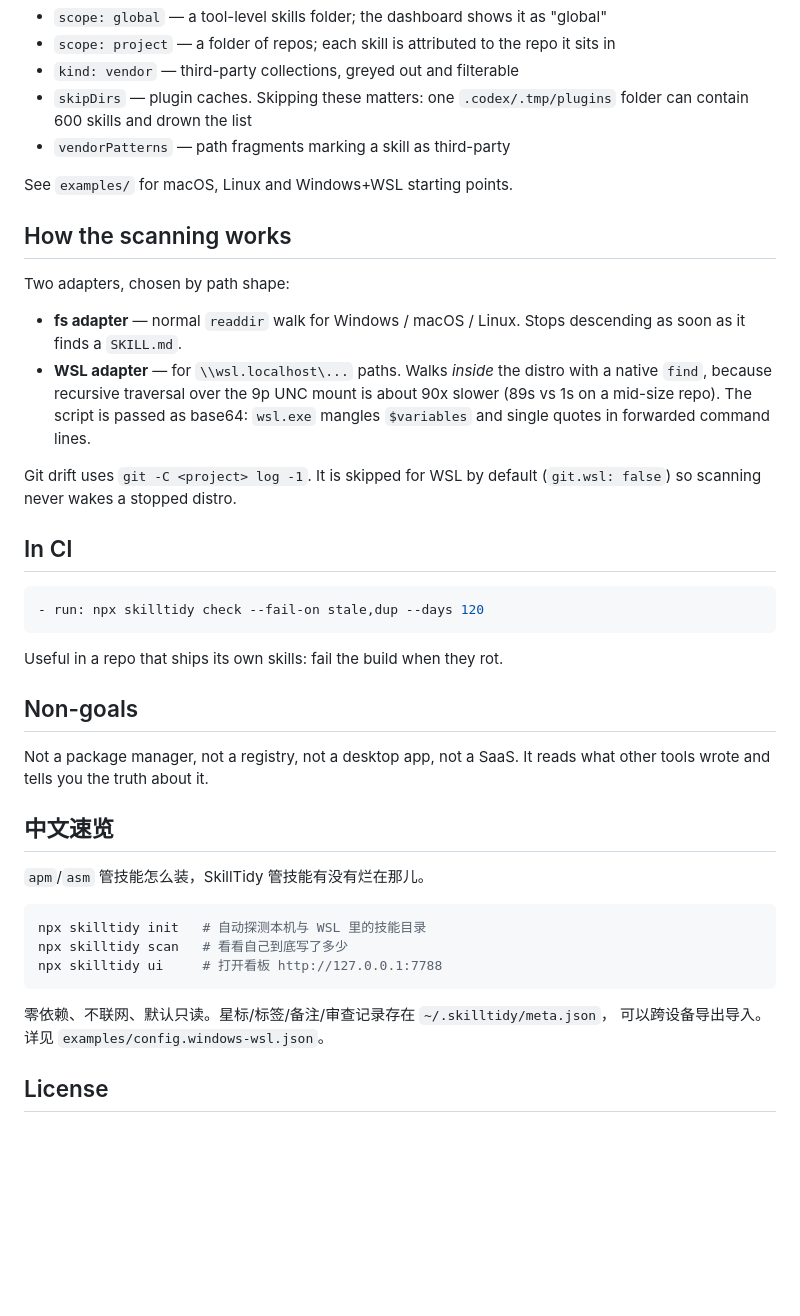
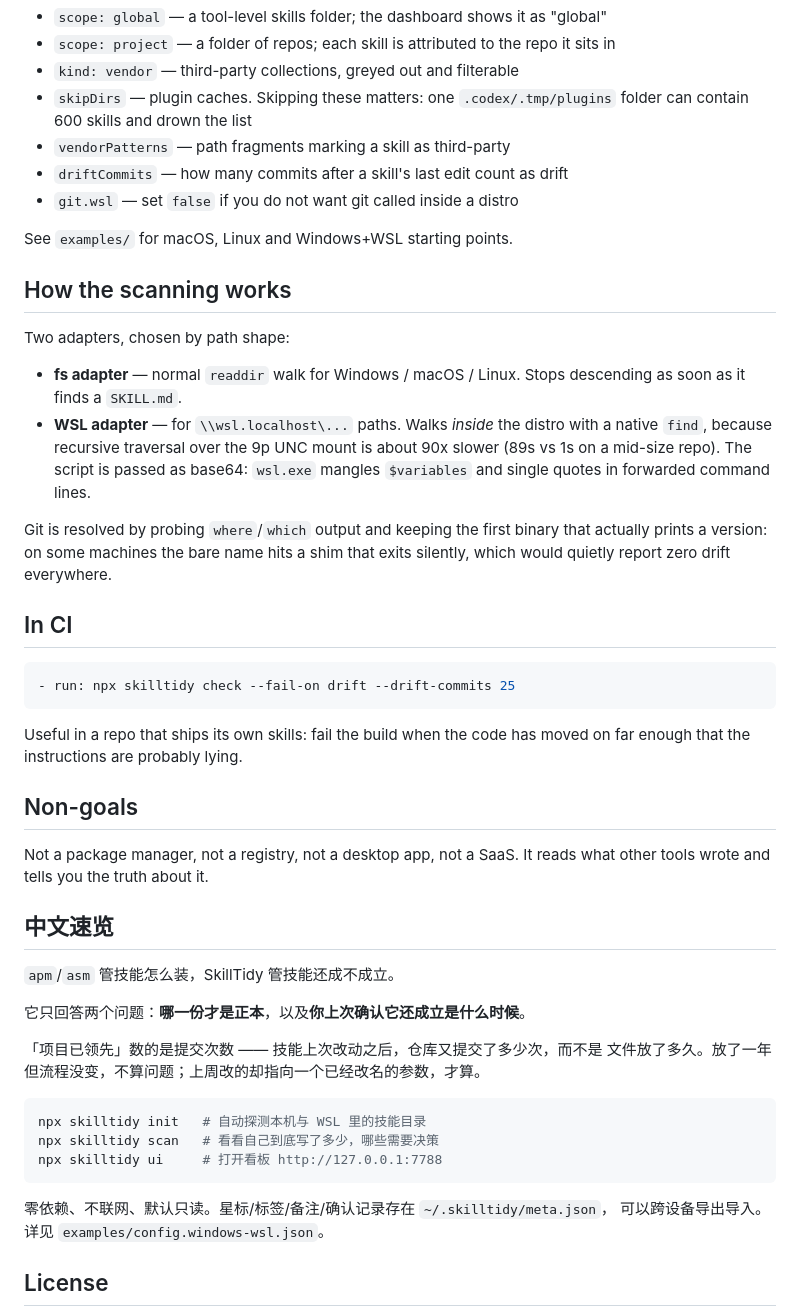
Before and after one commit to moyumksmehappy/skilltidy, a Markdown page: README.md, the part around one of its changes. Drawn GitHub-style; blank space fills up the shorter version.

````diff
--- a/README.md
+++ b/README.md
@@ -132,6 +162,8 @@ machine as long as the root is named the same.
 - `skipDirs` — plugin caches. Skipping these matters: one `.codex/.tmp/plugins` folder
   can contain 600 skills and drown the list
 - `vendorPatterns` — path fragments marking a skill as third-party
+- `driftCommits` — how many commits after a skill's last edit count as drift
+- `git.wsl` — set `false` if you do not want git called inside a distro
 
 See `examples/` for macOS, Linux and Windows+WSL starting points.
 
@@ -146,16 +178,18 @@ Two adapters, chosen by path shape:
   (89s vs 1s on a mid-size repo). The script is passed as base64: `wsl.exe` mangles
   `$variables` and single quotes in forwarded command lines.
 
-Git drift uses `git -C <project> log -1`. It is skipped for WSL by default
-(`git.wsl: false`) so scanning never wakes a stopped distro.
+Git is resolved by probing `where`/`which` output and keeping the first binary that
+actually prints a version: on some machines the bare name hits a shim that exits
+silently, which would quietly report zero drift everywhere.
 
 ## In CI
 
 ```yaml
-- run: npx skilltidy check --fail-on stale,dup --days 120
+- run: npx skilltidy check --fail-on drift --drift-commits 25
 ```
 
-Useful in a repo that ships its own skills: fail the build when they rot.
+Useful in a repo that ships its own skills: fail the build when the code has moved on
+far enough that the instructions are probably lying.
 
 ## Non-goals
 
@@ -164,15 +198,20 @@ It reads what other tools wrote and tells you the truth about it.
 
 ## 中文速览
 
-`apm`/`asm` 管技能怎么装，SkillTidy 管技能有没有烂在那儿。
+`apm`/`asm` 管技能怎么装，SkillTidy 管技能还成不成立。
+
+它只回答两个问题：**哪一份才是正本**，以及**你上次确认它还成立是什么时候**。
+
+「项目已领先」数的是提交次数 —— 技能上次改动之后，仓库又提交了多少次，而不是
+文件放了多久。放了一年但流程没变，不算问题；上周改的却指向一个已经改名的参数，才算。
 
 ```bash
 npx skilltidy init   # 自动探测本机与 WSL 里的技能目录
-npx skilltidy scan   # 看看自己到底写了多少
+npx skilltidy scan   # 看看自己到底写了多少，哪些需要决策
 npx skilltidy ui     # 打开看板 http://127.0.0.1:7788
 ```
 
-零依赖、不联网、默认只读。星标/标签/备注/审查记录存在 `~/.skilltidy/meta.json`，
+零依赖、不联网、默认只读。星标/标签/备注/确认记录存在 `~/.skilltidy/meta.json`，
 可以跨设备导出导入。详见 `examples/config.windows-wsl.json`。
 
 ## License
````
Also changed, not shown: other parts of README.md (+56 -26 lines), docs/screenshot.png, 14 other files.
